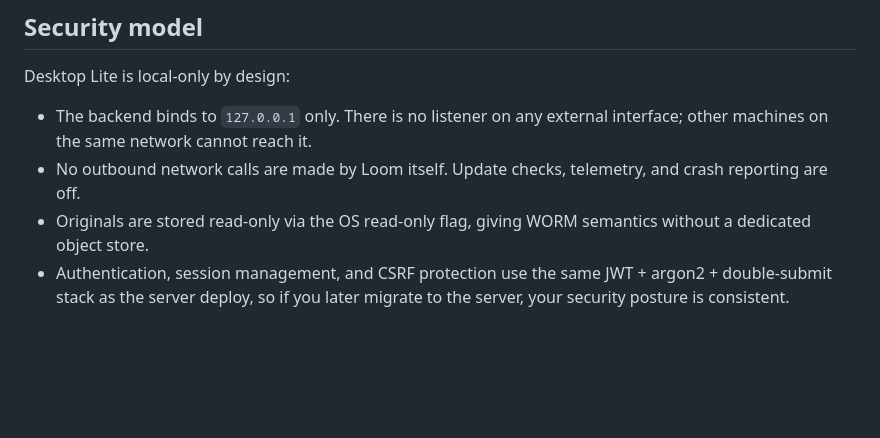
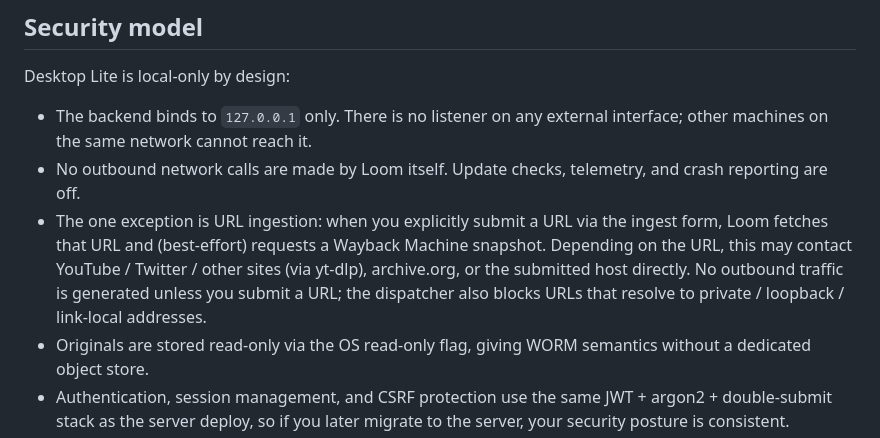
Before and after one commit to jrwinget/loom, a Markdown page: docs/desktop-lite.md, the part around the change. Rendered like a GitHub page; blank space fills up the shorter version.

Commit message:
Document url-ingest outbound traffic on Desktop Lite
- Lite installs otherwise make no outbound calls, so the URL ingest
  path is the one exception worth calling out.
- Note that traffic is only generated on explicit user submission
  (consistent with the "AI assists, humans decide" principle) and
  that the dispatcher still blocks private / loopback / link-local
  targets before any fetch.

Fixes #46

```diff
--- a/docs/desktop-lite.md
+++ b/docs/desktop-lite.md
@@ -173,6 +173,13 @@ Desktop Lite is local-only by design:
   reach it.
 - No outbound network calls are made by Loom itself. Update checks,
   telemetry, and crash reporting are off.
+- The one exception is URL ingestion: when you explicitly submit a
+  URL via the ingest form, Loom fetches that URL and (best-effort)
+  requests a Wayback Machine snapshot. Depending on the URL, this
+  may contact YouTube / Twitter / other sites (via yt-dlp),
+  archive.org, or the submitted host directly. No outbound traffic
+  is generated unless you submit a URL; the dispatcher also blocks
+  URLs that resolve to private / loopback / link-local addresses.
 - Originals are stored read-only via the OS read-only flag, giving
   WORM semantics without a dedicated object store.
 - Authentication, session management, and CSRF protection use the
```
